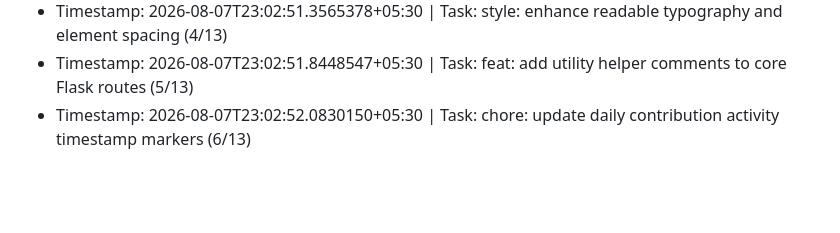
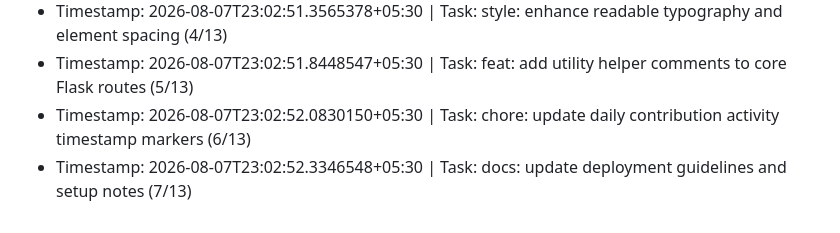
Before and after one commit to ashutosh096/Quote-flask, a Markdown page: CONTRIBUTIONS.md, the part around the change. Drawn GitHub-style; blank space fills up the shorter version.

Commit message:
docs: update deployment guidelines and setup notes (7/13)

```diff
--- a/CONTRIBUTIONS.md
+++ b/CONTRIBUTIONS.md
@@ -37,3 +37,4 @@
 - Timestamp: 2026-08-07T23:02:51.3565378+05:30 | Task: style: enhance readable typography and element spacing (4/13)
 - Timestamp: 2026-08-07T23:02:51.8448547+05:30 | Task: feat: add utility helper comments to core Flask routes (5/13)
 - Timestamp: 2026-08-07T23:02:52.0830150+05:30 | Task: chore: update daily contribution activity timestamp markers (6/13)
+- Timestamp: 2026-08-07T23:02:52.3346548+05:30 | Task: docs: update deployment guidelines and setup notes (7/13)
```
